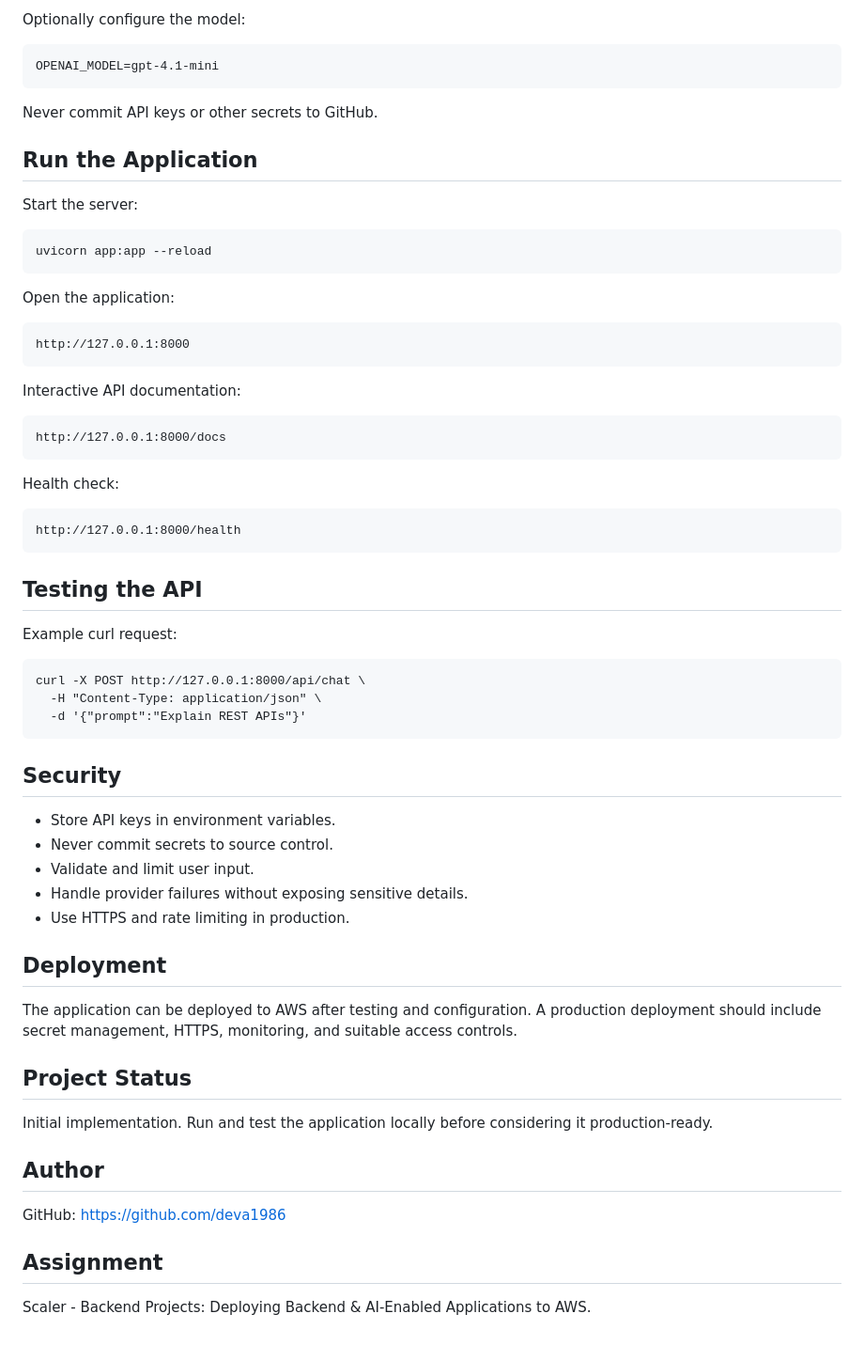
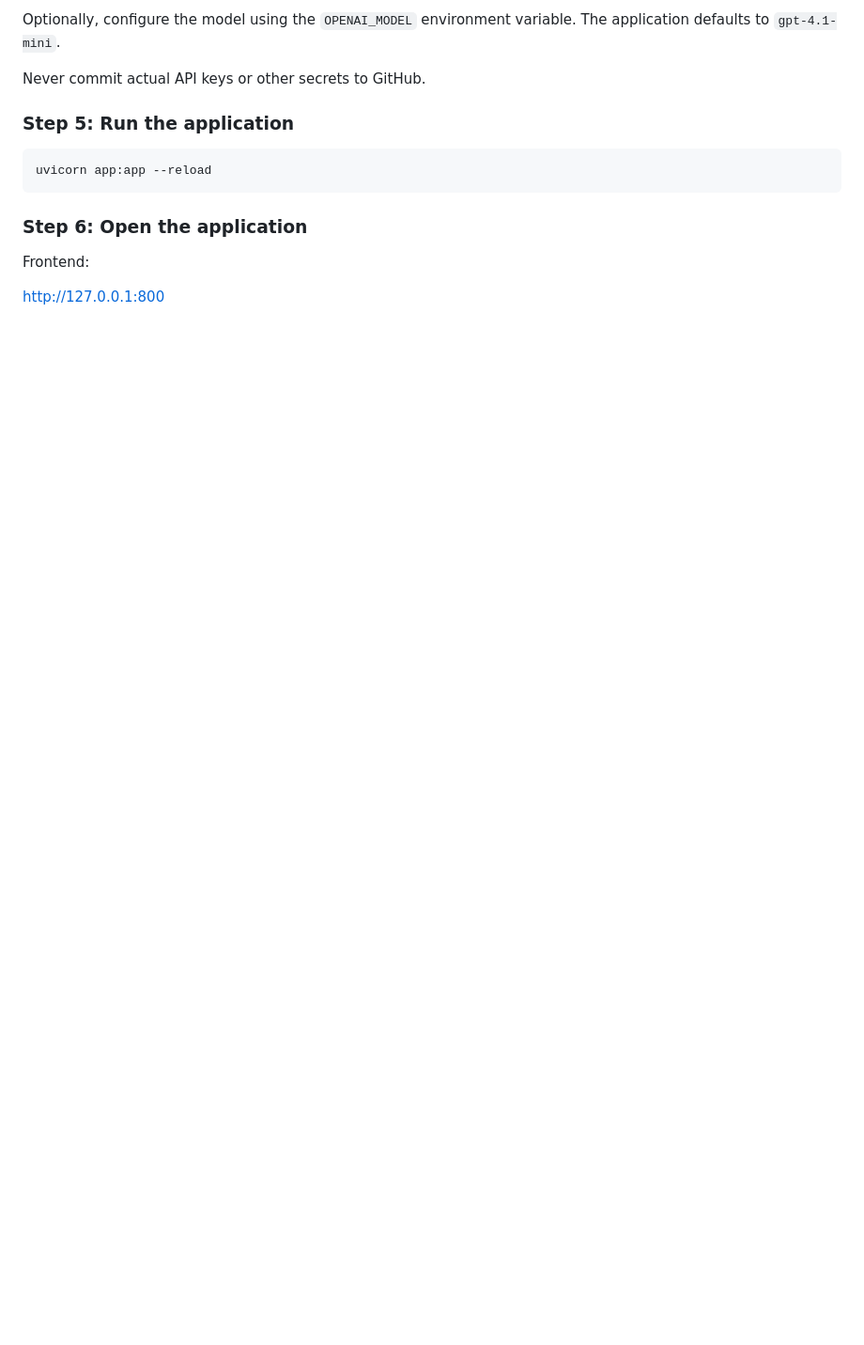
Before and after one commit to deva1986/ai-first-backend-capstone, a Markdown page: README.md, the part around one of its changes. Shown at 94% size. Rendered like a GitHub page; blank space fills up the shorter version.

````diff
--- a/README.md
+++ b/README.md
@@ -109,60 +180,16 @@ macOS or Linux:
 
-Optionally configure the model:
+Optionally, configure the model using the `OPENAI_MODEL` environment variable. The application defaults to `gpt-4.1-mini`.
 
-    OPENAI_MODEL=gpt-4.1-mini
+Never commit actual API keys or other secrets to GitHub.
 
-Never commit API keys or other secrets to GitHub.
+### Step 5: Run the application
 
-## Run the Application
+```bash
+uvicorn app:app --reload
+```
 
-Start the server:
+### Step 6: Open the application
 
-    uvicorn app:app --reload
+Frontend:
 
-Open the application:
-
-    http://127.0.0.1:8000
-
-Interactive API documentation:
-
-    http://127.0.0.1:8000/docs
-
-Health check:
-
-    http://127.0.0.1:8000/health
-
-## Testing the API
-
-Example curl request:
-
-    curl -X POST http://127.0.0.1:8000/api/chat \
-      -H "Content-Type: application/json" \
-      -d '{"prompt":"Explain REST APIs"}'
-
-## Security
-
-- Store API keys in environment variables.
-- Never commit secrets to source control.
-- Validate and limit user input.
-- Handle provider failures without exposing sensitive details.
-- Use HTTPS and rate limiting in production.
-
-## Deployment
-
-The application can be deployed to AWS after testing and configuration.
-A production deployment should include secret management, HTTPS,
-monitoring, and suitable access controls.
-
-## Project Status
-
-Initial implementation. Run and test the application locally before
-considering it production-ready.
-
-## Author
-
-GitHub: https://github.com/deva1986
-
-## Assignment
-
-Scaler - Backend Projects: Deploying Backend & AI-Enabled Applications
-to AWS.
+http://127.0.0.1:800
````
Also changed, not shown: other parts of README.md (+121 -50 lines).
